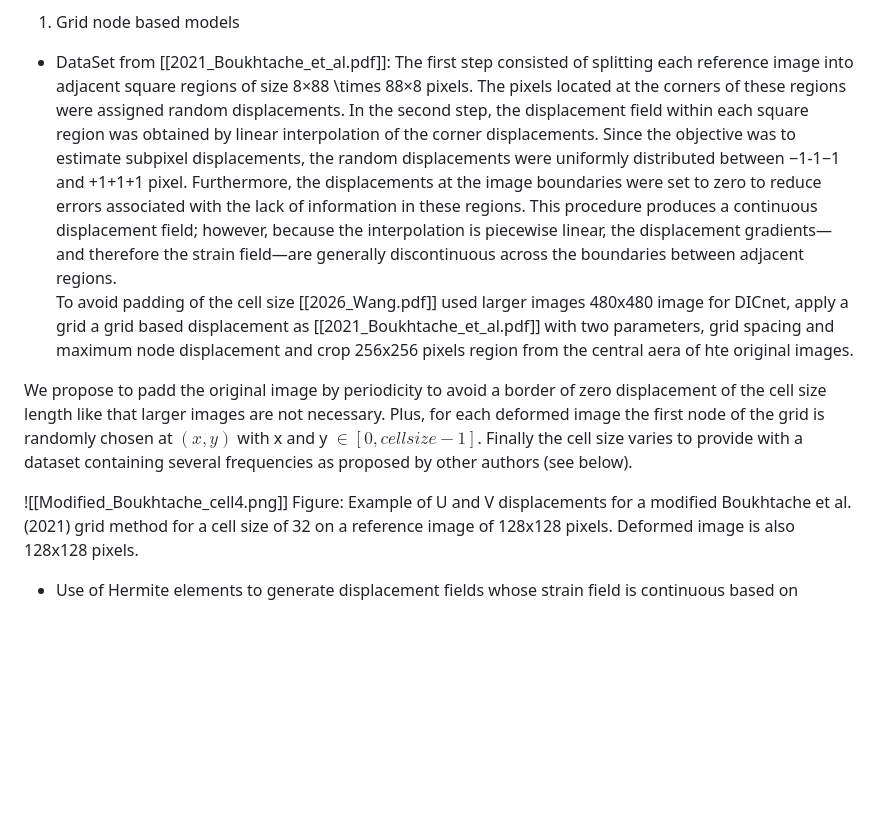
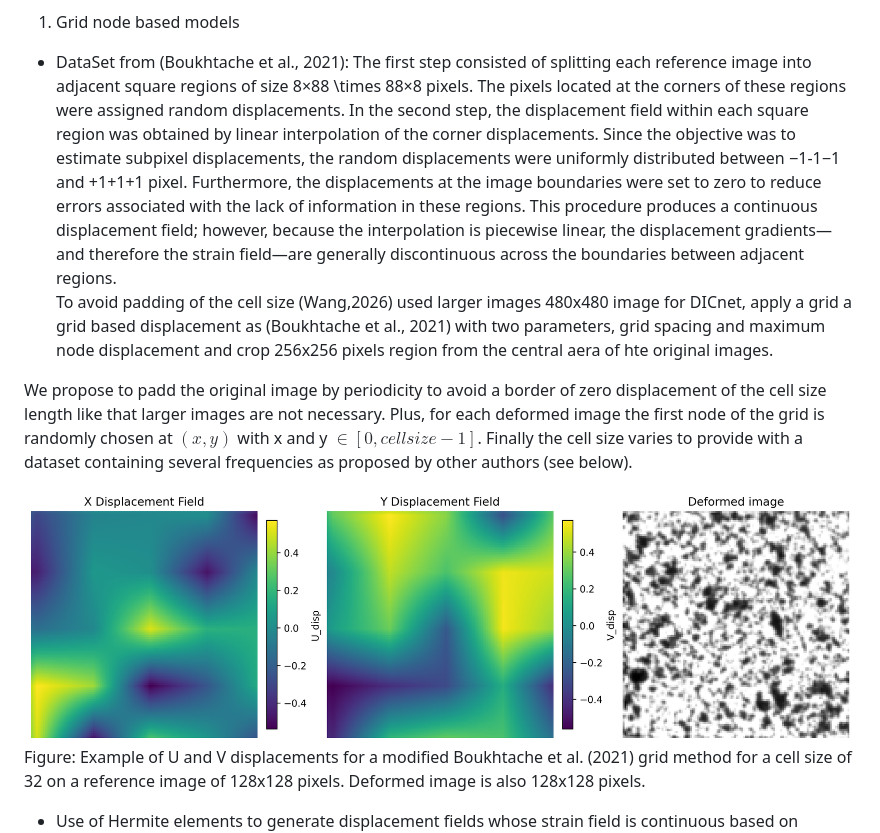
Before and after one commit to MechMater-project/Dataset-generation-for-DL-DIC, a Markdown page: Dataset_generation.md, the part around the change. Rendered like a GitHub page; blank space fills up the shorter version.

```diff
--- a/Dataset generation method.md
+++ b/Dataset_generation.md
@@ -7,12 +7,12 @@ There are two main types of methods:
 -Mathematical function based methods. These methods define deformation fields using a variety of mathematical functions, including basic transformations (translation, rotation, stretching, shearing, scaling, and affine transformations) as well as nonlinear deformations (e.g., sinusoidal deformations, displacement jump...).
 
 1. Grid node based models
--  DataSet from [[2021_Boukhtache_et_al.pdf]]: The first step consisted of splitting each reference image into adjacent square regions of size 8×88 \times 88×8 pixels. The pixels located at the corners of these regions were assigned random displacements. In the second step, the displacement field within each square region was obtained by linear interpolation of the corner displacements. Since the objective was to estimate subpixel displacements, the random displacements were uniformly distributed between −1-1−1 and +1+1+1 pixel. Furthermore, the displacements at the image boundaries were set to zero to reduce errors associated with the lack of information in these regions. This procedure produces a continuous displacement field; however, because the interpolation is piecewise linear, the displacement gradients—and therefore the strain field—are generally discontinuous across the boundaries between adjacent regions.
- To avoid padding of the cell size  [[2026_Wang.pdf]] used larger images 480x480 image for DICnet, apply a grid a grid based displacement as [[2021_Boukhtache_et_al.pdf]] with two parameters, grid spacing and maximum node displacement and crop 256x256 pixels region from the central aera of hte original images.
+-  DataSet from (Boukhtache et al., 2021): The first step consisted of splitting each reference image into adjacent square regions of size 8×88 \times 88×8 pixels. The pixels located at the corners of these regions were assigned random displacements. In the second step, the displacement field within each square region was obtained by linear interpolation of the corner displacements. Since the objective was to estimate subpixel displacements, the random displacements were uniformly distributed between −1-1−1 and +1+1+1 pixel. Furthermore, the displacements at the image boundaries were set to zero to reduce errors associated with the lack of information in these regions. This procedure produces a continuous displacement field; however, because the interpolation is piecewise linear, the displacement gradients—and therefore the strain field—are generally discontinuous across the boundaries between adjacent regions.
+ To avoid padding of the cell size (Wang,2026) used larger images 480x480 image for DICnet, apply a grid a grid based displacement as (Boukhtache et al., 2021) with two parameters, grid spacing and maximum node displacement and crop 256x256 pixels region from the central aera of hte original images.
 
   We propose to padd the original image by periodicity to avoid a border of zero displacement of the cell size length like that larger images are not necessary. Plus, for each deformed image the first node of the grid is randomly chosen at $(x,y)$ with x and y $\in [0,cellsize-1]$. Finally the cell size varies to provide with a dataset containing several frequencies as proposed by other authors (see below).
 
-![[Modified_Boukhtache_cell4.png]]
+![Image GridC0](Figures/Figs_dataset/Modified_Boukhtache_cell4.png)
 Figure: Example of U and V displacements for a modified Boukhtache et al. (2021) grid method for a cell size of 32 on a reference image of 128x128 pixels. Deformed image is also 128x128 pixels.
 
 
```
